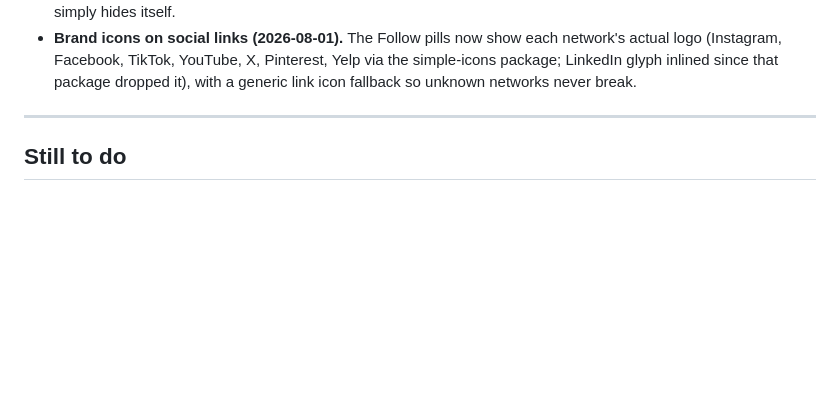
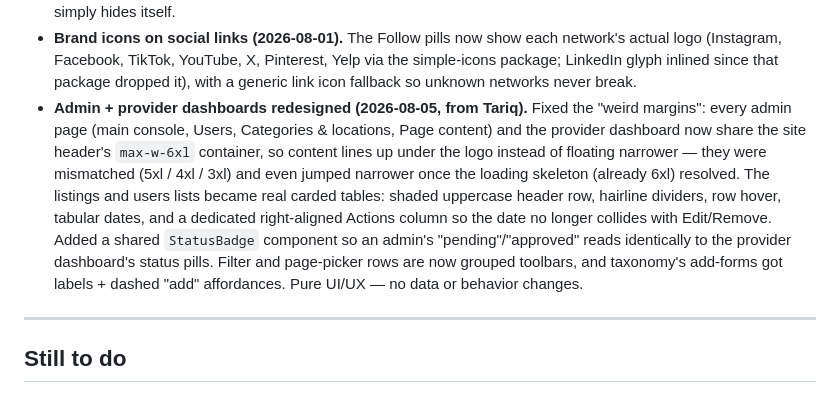
Before and after one commit to Tariqlearnstocode/healin-hub, a Markdown page: Pitch assets/docs/delivered-features.md, the part around the change. GitHub-like rendering; blank space fills up the shorter version.

Commit message:
Log admin + provider dashboard redesign
Co-Authored-By: Claude Opus 4.8 <noreply@anthropic.com>

```diff
--- a/Pitch assets/docs/delivered-features.md
+++ b/Pitch assets/docs/delivered-features.md
@@ -77,6 +77,7 @@ Format: what shipped · why it's worth mentioning to Dawn. App repo: `~/Coding/h
 - **Real studio photos on Chicago Dollz (2026-08-01, from Tariq).** Five actual photos — storefront on 95th, Dawn in the branded hallway, the hyperbaric oxygen room, the waiting lounge, and a CryoSlimming treatment — replaced the stock pair through the normal photo pipeline. Her profile is now 100% real: data from her site, photos from her studio.
 - **Per-listing service menus built (2026-08-01).** The scoped feature, shipped: providers (and admins) get a "Services & pricing" editor on the listing edit page — free-form service names, optional price / "from"-style note / duration / description, up to 30 items, remove checkboxes, no JS tricks. Profiles render it as a priced menu with the curated tags beneath. *Needs one manual step:* migration `0013_listing_menu_items.sql` must be run in the live Supabase SQL editor (the project is under an account this machine's tooling can't reach); until then the UI simply hides itself.
 - **Brand icons on social links (2026-08-01).** The Follow pills now show each network's actual logo (Instagram, Facebook, TikTok, YouTube, X, Pinterest, Yelp via the simple-icons package; LinkedIn glyph inlined since that package dropped it), with a generic link icon fallback so unknown networks never break.
+- **Admin + provider dashboards redesigned (2026-08-05, from Tariq).** Fixed the "weird margins": every admin page (main console, Users, Categories & locations, Page content) and the provider dashboard now share the site header's `max-w-6xl` container, so content lines up under the logo instead of floating narrower — they were mismatched (5xl / 4xl / 3xl) and even jumped narrower once the loading skeleton (already 6xl) resolved. The listings and users lists became real carded tables: shaded uppercase header row, hairline dividers, row hover, tabular dates, and a dedicated right-aligned Actions column so the date no longer collides with Edit/Remove. Added a shared `StatusBadge` component so an admin's "pending"/"approved" reads identically to the provider dashboard's status pills. Filter and page-picker rows are now grouped toolbars, and taxonomy's add-forms got labels + dashed "add" affordances. Pure UI/UX — no data or behavior changes.
 
 ---
 
```
